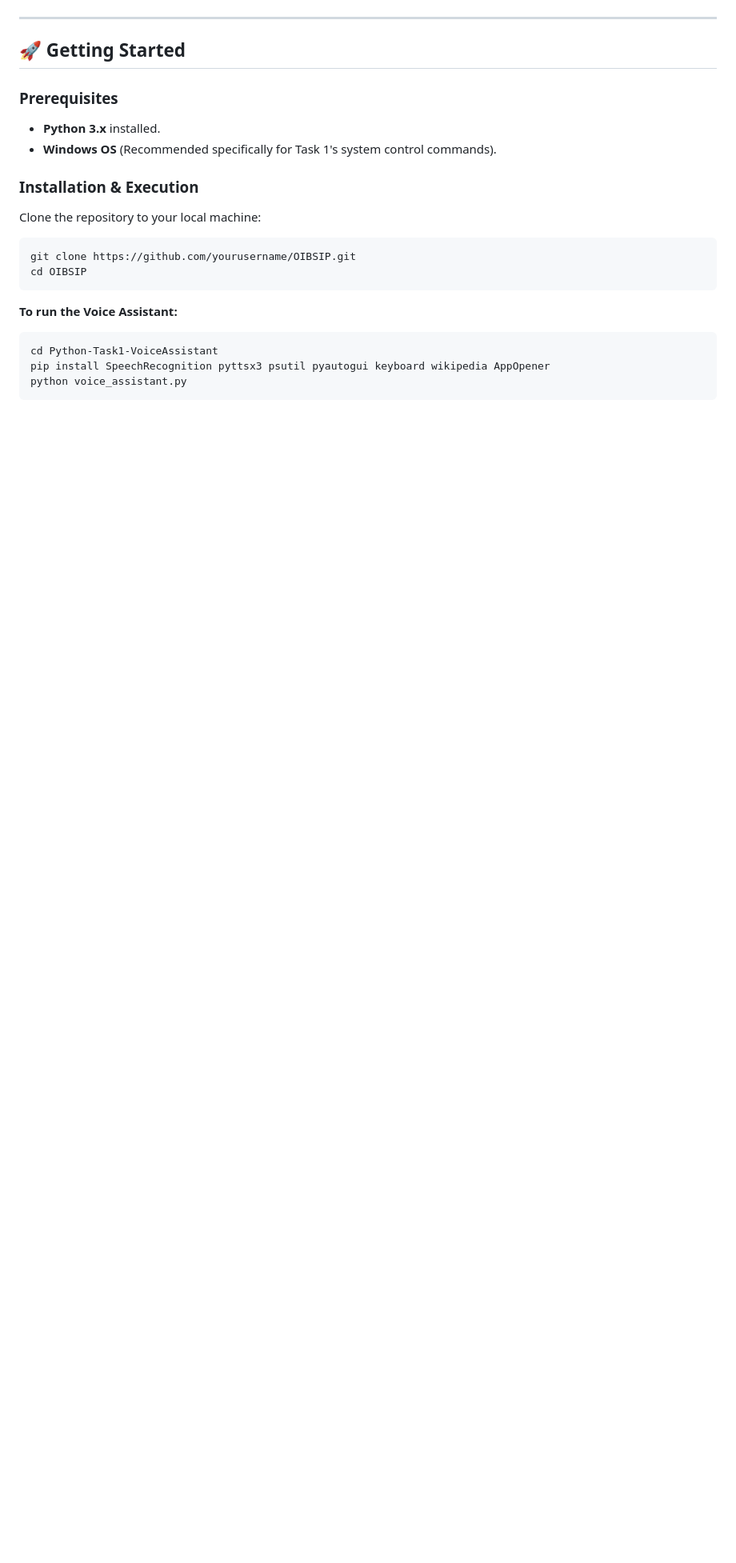
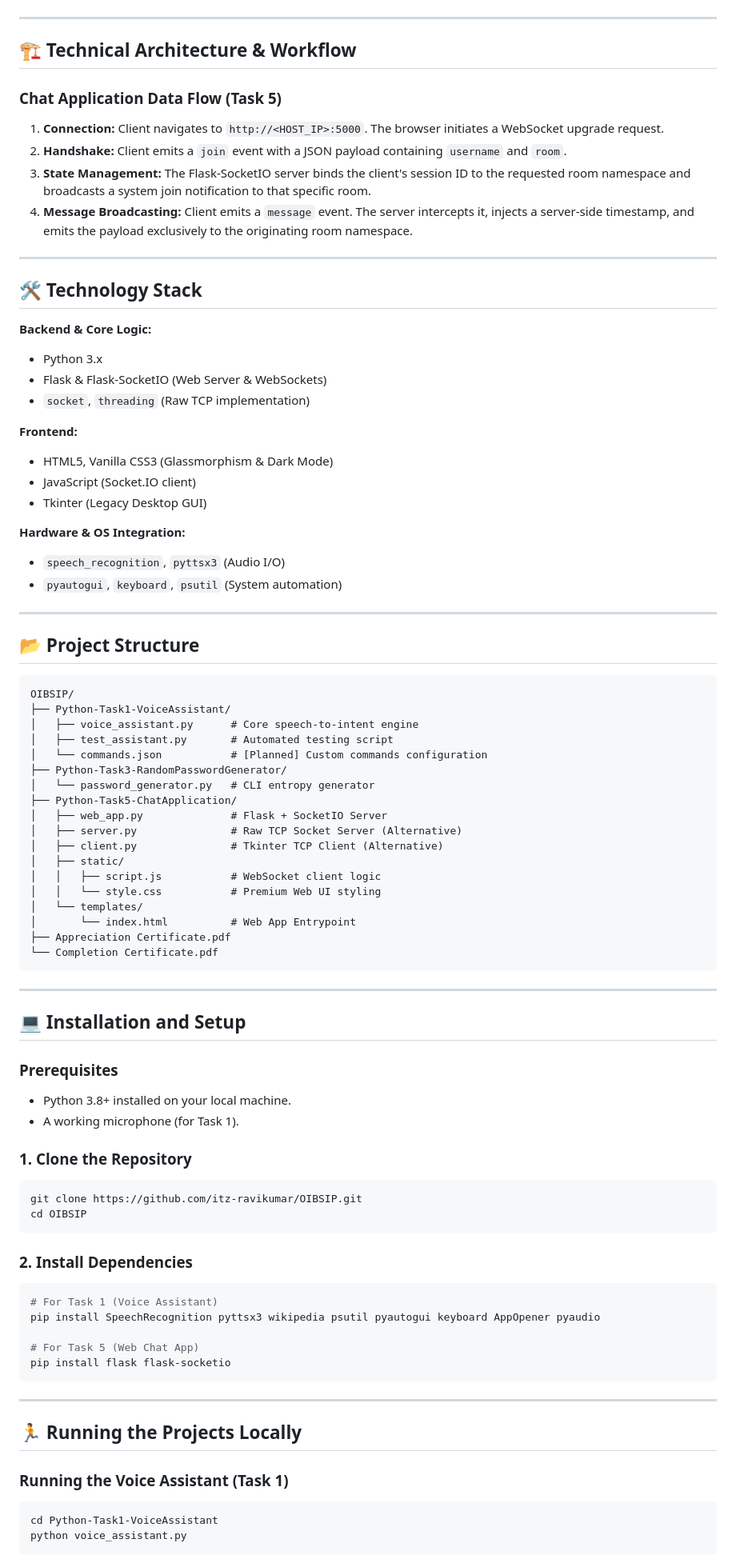
Before and after one commit to itz-ravikumar/OIBSIP, a Markdown page: README.md, the part around one of its changes. Shown at 80% size. GitHub-like rendering; blank space fills up the shorter version.

Commit message:
Docs: Updated comprehensive README for the entire repository

````diff
--- a/README.md
+++ b/README.md
@@ -35,23 +48,86 @@ A real-time, terminal-based chat platform demonstrating client-server architectu
 
 ---
 
-## 🚀 Getting Started
+## 🏗️ Technical Architecture & Workflow
+
+### Chat Application Data Flow (Task 5)
+1. **Connection:** Client navigates to `http://<HOST_IP>:5000`. The browser initiates a WebSocket upgrade request.
+2. **Handshake:** Client emits a `join` event with a JSON payload containing `username` and `room`.
+3. **State Management:** The Flask-SocketIO server binds the client's session ID to the requested room namespace and broadcasts a system join notification to that specific room.
+4. **Message Broadcasting:** Client emits a `message` event. The server intercepts it, injects a server-side timestamp, and emits the payload exclusively to the originating room namespace.
+
+---
+
+## 🛠️ Technology Stack
+
+**Backend & Core Logic:**
+- Python 3.x
+- Flask & Flask-SocketIO (Web Server & WebSockets)
+- `socket`, `threading` (Raw TCP implementation)
+
+**Frontend:**
+- HTML5, Vanilla CSS3 (Glassmorphism & Dark Mode)
+- JavaScript (Socket.IO client)
+- Tkinter (Legacy Desktop GUI)
+
+**Hardware & OS Integration:**
+- `speech_recognition`, `pyttsx3` (Audio I/O)
+- `pyautogui`, `keyboard`, `psutil` (System automation)
+
+---
+
+## 📂 Project Structure
+
+```text
+OIBSIP/
+├── Python-Task1-VoiceAssistant/
+│   ├── voice_assistant.py      # Core speech-to-intent engine
+│   ├── test_assistant.py       # Automated testing script
+│   └── commands.json           # [Planned] Custom commands configuration
+├── Python-Task3-RandomPasswordGenerator/
+│   └── password_generator.py   # CLI entropy generator
+├── Python-Task5-ChatApplication/
+│   ├── web_app.py              # Flask + SocketIO Server
+│   ├── server.py               # Raw TCP Socket Server (Alternative)
+│   ├── client.py               # Tkinter TCP Client (Alternative)
+│   ├── static/
+│   │   ├── script.js           # WebSocket client logic
+│   │   └── style.css           # Premium Web UI styling
+│   └── templates/
+│       └── index.html          # Web App Entrypoint
+├── Appreciation Certificate.pdf
+└── Completion Certificate.pdf
+```
+
+---
+
+## 💻 Installation and Setup
 
 ### Prerequisites
-- **Python 3.x** installed.
-- **Windows OS** (Recommended specifically for Task 1's system control commands).
+- Python 3.8+ installed on your local machine.
+- A working microphone (for Task 1).
 
-### Installation & Execution
-
-Clone the repository to your local machine:
+### 1. Clone the Repository
 ```bash
-git clone https://github.com/yourusername/OIBSIP.git
+git clone https://github.com/itz-ravikumar/OIBSIP.git
 cd OIBSIP
 ```
 
-**To run the Voice Assistant:**
+### 2. Install Dependencies
+```bash
+# For Task 1 (Voice Assistant)
+pip install SpeechRecognition pyttsx3 wikipedia psutil pyautogui keyboard AppOpener pyaudio
+
+# For Task 5 (Web Chat App)
+pip install flask flask-socketio
+```
+
+---
+
+## 🏃 Running the Projects Locally
+
+### Running the Voice Assistant (Task 1)
 ```bash
 cd Python-Task1-VoiceAssistant
-pip install SpeechRecognition pyttsx3 psutil pyautogui keyboard wikipedia AppOpener
 python voice_assistant.py
 ```
````
Also changed, not shown: other parts of README.md (+66 -58 lines).
